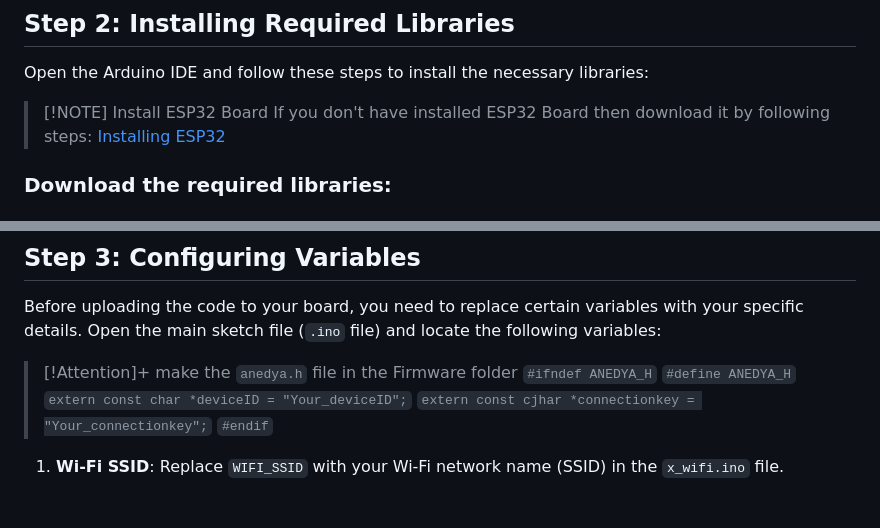
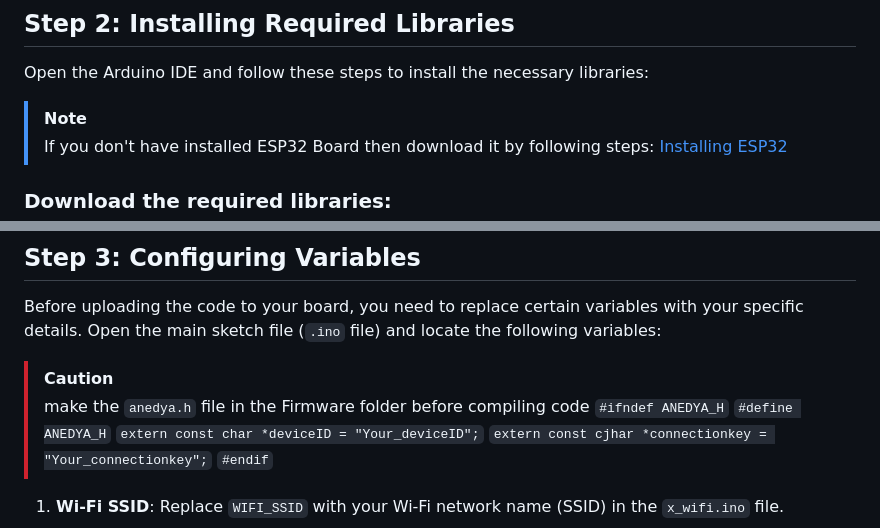
Before and after one commit to KevinAndani/Air-pollution-monitoring-system-with-ESP32-anedya-iot-cloud, a Markdown page: Firmware/README.md, 2 parts joined by grey strips. Drawn GitHub-style.

```diff
--- a/Firmware/README.md
+++ b/Firmware/README.md
@@ -25,7 +25,7 @@ This guide will walk you through setting up the Arduino IDE for our project, inc
 ## Step 2: Installing Required Libraries
 Open the Arduino IDE and follow these steps to install the necessary libraries:
 
-> [!NOTE] Install ESP32 Board
+> [!NOTE]
 > If you don't have installed ESP32 Board then download it by following steps:
 [Installing ESP32](https://randomnerdtutorials.com/installing-the-esp32-board-in-arduino-ide-windows-instructions/#:~:text=Installing%20ESP32%20Add%2Don%20in%20Arduino%20IDE)
 
@@ -43,7 +43,8 @@ Open the Arduino IDE and follow these steps to install the necessary libraries:
 ## Step 3: Configuring Variables
 Before uploading the code to your board, you need to replace certain variables with your specific details. Open the main sketch file (`.ino` file) and locate the following variables:
 
-> [!Attention]+  make the `anedya.h` file in the Firmware folder
+> [!caution]
+> make the `anedya.h` file in the Firmware folder before compiling code
 > `#ifndef ANEDYA_H`
 > `#define ANEDYA_H`
 > `extern const char *deviceID = "Your_deviceID";`
```
